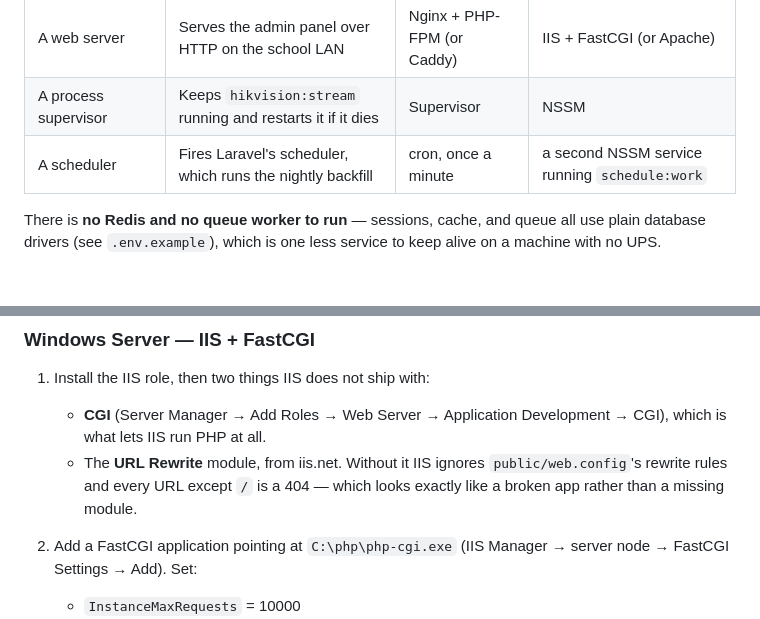
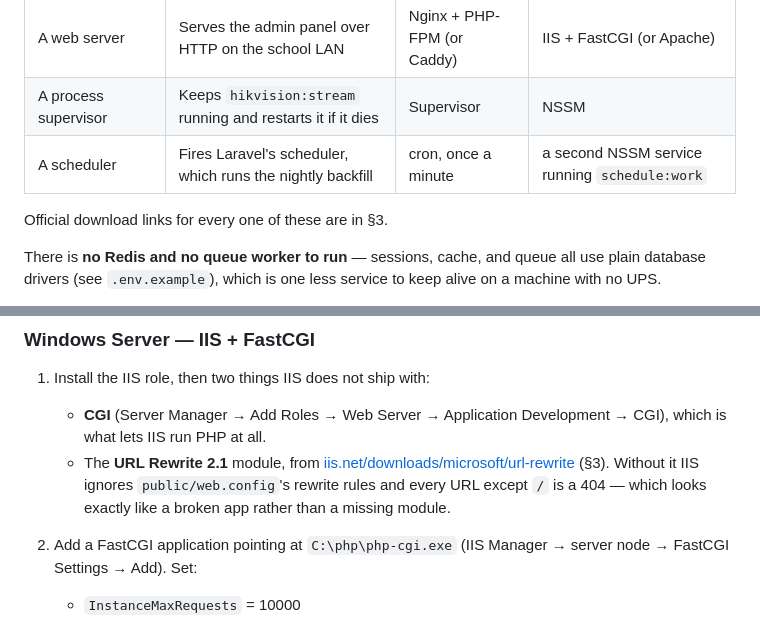
Before and after one commit to chendjou237/attendancia, a Markdown page: docs/setup.md, 2 parts joined by grey strips. Drawn GitHub-style; blank space fills up the shorter version.

```diff
--- a/docs/setup.md
+++ b/docs/setup.md
@@ -64,6 +64,8 @@ The same five components either way; only the packaging differs.
 | A process supervisor | Keeps `hikvision:stream` running and restarts it if it dies | Supervisor | NSSM |
 | A scheduler | Fires Laravel's scheduler, which runs the nightly backfill | cron, once a minute | a second NSSM service running `schedule:work` |
 
+Official download links for every one of these are in §3.
+
 There is **no Redis and no queue worker to run** — sessions, cache, and queue
 all use plain database drivers (see `.env.example`), which is one less service
 to keep alive on a machine with no UPS.
@@ -467,9 +514,11 @@ sudo chown -R www-data:www-data storage bootstrap/cache
 1. Install the IIS role, then two things IIS does not ship with:
    - **CGI** (Server Manager → Add Roles → Web Server → Application
      Development → CGI), which is what lets IIS run PHP at all.
-   - The **URL Rewrite** module, from iis.net. Without it IIS ignores
-     `public/web.config`'s rewrite rules and every URL except `/` is a 404 —
-     which looks exactly like a broken app rather than a missing module.
+   - The **URL Rewrite 2.1** module, from
+     [iis.net/downloads/microsoft/url-rewrite](https://www.iis.net/downloads/microsoft/url-rewrite)
+     (§3). Without it IIS ignores `public/web.config`'s rewrite rules and
+     every URL except `/` is a 404 — which looks exactly like a broken app
+     rather than a missing module.
 2. Add a FastCGI application pointing at `C:\php\php-cgi.exe`
    (IIS Manager → server node → FastCGI Settings → Add). Set:
    - `InstanceMaxRequests` = 10000
```
Also changed, not shown: other parts of docs/setup.md (+55 -10 lines).
